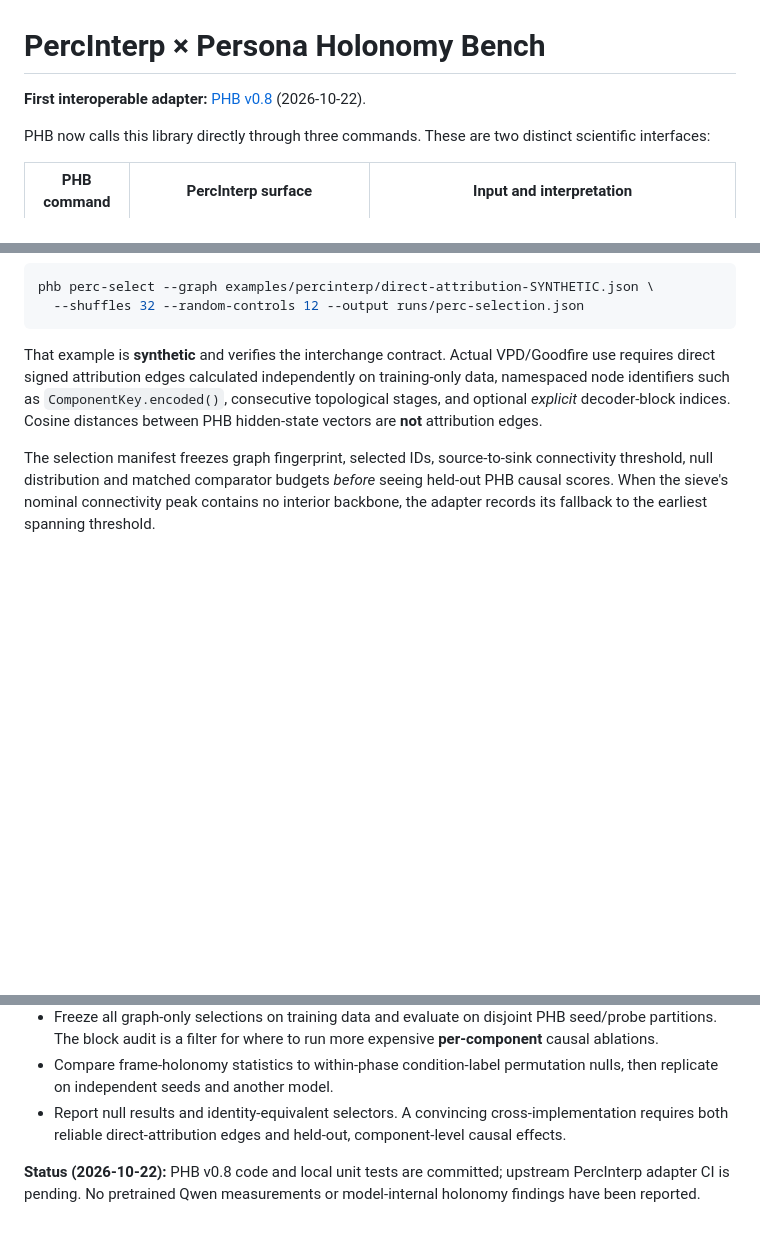
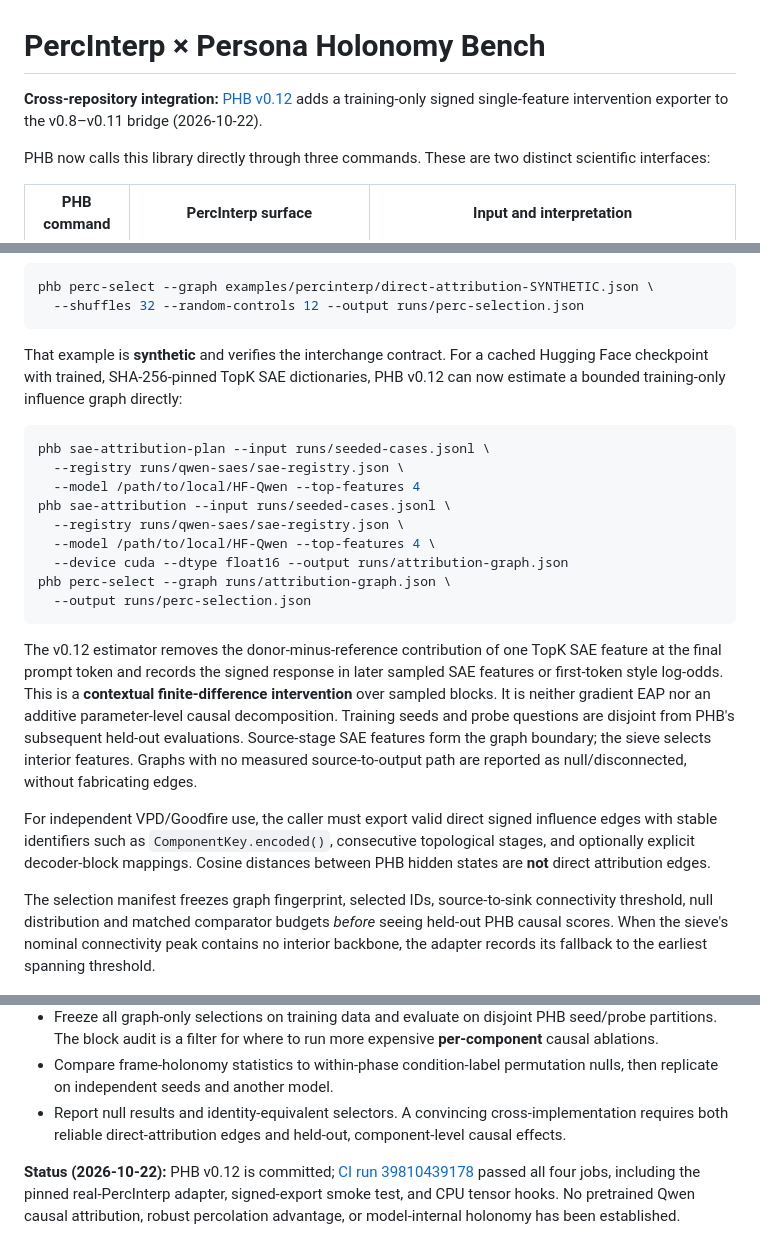
Before and after one commit to MoralityLabAI/percolation-interp, a Markdown page: docs/PHB_INTEGRATION.md, 3 parts joined by grey strips. GitHub-like rendering; blank space fills up the shorter version.

Commit message:
docs: link PHB v0.12 signed SAE attribution workflow and validation gates

````diff
--- a/docs/PHB_INTEGRATION.md
+++ b/docs/PHB_INTEGRATION.md
@@ -1,6 +1,6 @@
 # PercInterp × Persona Holonomy Bench
 
-**First interoperable adapter:** [PHB v0.8](https://github.com/patrickdugan/Persona-Holonmy-Bench/blob/main/docs/percinterp-bridge.md) (2026-10-22).
+**Cross-repository integration:** [PHB v0.12](https://github.com/patrickdugan/Persona-Holonmy-Bench/blob/main/docs/v012-direct-attribution.md) adds a training-only signed single-feature intervention exporter to the v0.8–v0.11 bridge (2026-10-22).
 
 PHB now calls this library directly through three commands. These are two distinct scientific interfaces:
 
@@ -25,7 +25,23 @@ phb perc-select --graph examples/percinterp/direct-attribution-SYNTHETIC.json \
   --shuffles 32 --random-controls 12 --output runs/perc-selection.json
 ```
 
-That example is **synthetic** and verifies the interchange contract. Actual VPD/Goodfire use requires direct signed attribution edges calculated independently on training-only data, namespaced node identifiers such as `ComponentKey.encoded()`, consecutive topological stages, and optional *explicit* decoder-block indices. Cosine distances between PHB hidden-state vectors are **not** attribution edges.
+That example is **synthetic** and verifies the interchange contract. For a cached Hugging Face checkpoint with trained, SHA-256-pinned TopK SAE dictionaries, PHB v0.12 can now estimate a bounded training-only influence graph directly:
+
+```bash
+phb sae-attribution-plan --input runs/seeded-cases.jsonl \
+  --registry runs/qwen-saes/sae-registry.json \
+  --model /path/to/local/HF-Qwen --top-features 4
+phb sae-attribution --input runs/seeded-cases.jsonl \
+  --registry runs/qwen-saes/sae-registry.json \
+  --model /path/to/local/HF-Qwen --top-features 4 \
+  --device cuda --dtype float16 --output runs/attribution-graph.json
+phb perc-select --graph runs/attribution-graph.json \
+  --output runs/perc-selection.json
+```
+
+The v0.12 estimator removes the donor-minus-reference contribution of one TopK SAE feature at the final prompt token and records the signed response in later sampled SAE features or first-token style log-odds. This is a **contextual finite-difference intervention** over sampled blocks. It is neither gradient EAP nor an additive parameter-level causal decomposition. Training seeds and probe questions are disjoint from PHB's subsequent held-out evaluations. Source-stage SAE features form the graph boundary; the sieve selects interior features. Graphs with no measured source-to-output path are reported as null/disconnected, without fabricating edges.
+
+For independent VPD/Goodfire use, the caller must export valid direct signed influence edges with stable identifiers such as `ComponentKey.encoded()`, consecutive topological stages, and optionally explicit decoder-block mappings. Cosine distances between PHB hidden states are **not** direct attribution edges.
 
 The selection manifest freezes graph fingerprint, selected IDs, source-to-sink connectivity threshold, null distribution and matched comparator budgets *before* seeing held-out PHB causal scores. When the sieve's nominal connectivity peak contains no interior backbone, the adapter records its fallback to the earliest spanning threshold.
 
@@ -56,4 +72,4 @@ The `seeded_v1` baseline is fixed across seeds for a given probe, making baselin
 - Compare frame-holonomy statistics to within-phase condition-label permutation nulls, then replicate on independent seeds and another model.
 - Report null results and identity-equivalent selectors. A convincing cross-implementation requires both reliable direct-attribution edges and held-out, component-level causal effects.
 
-**Status (2026-10-22):** PHB v0.8 code and local unit tests are committed; upstream PercInterp adapter CI is pending. No pretrained Qwen measurements or model-internal holonomy findings have been reported.
+**Status (2026-10-22):** PHB v0.12 is committed; [CI run 39810439178](https://github.com/patrickdugan/Persona-Holonmy-Bench/actions/runs/39810439178) passed all four jobs, including the pinned real-PercInterp adapter, signed-export smoke test, and CPU tensor hooks. No pretrained Qwen causal attribution, robust percolation advantage, or model-internal holonomy has been established.
````
